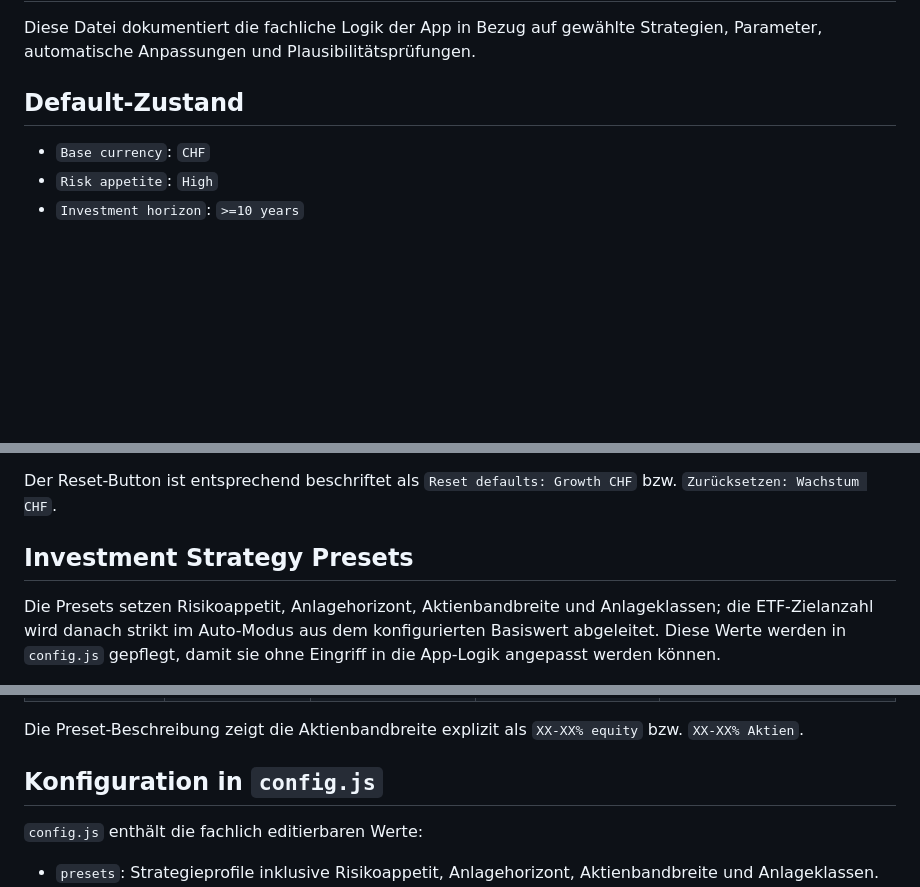
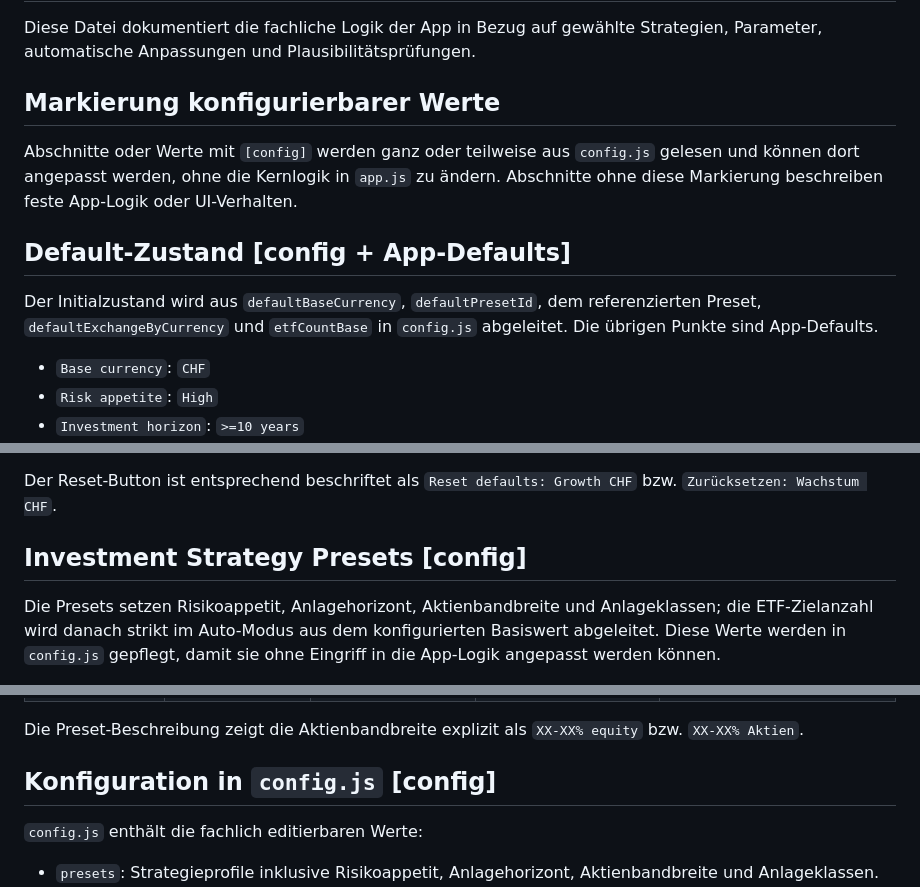
Before and after one commit to volkmarritter/allocation-prompt-engine, a Markdown page: LOGIC.md, 3 parts joined by grey strips. Drawn GitHub-style; blank space fills up the shorter version.

Commit message:
Mark configurable logic docs

```diff
--- a/LOGIC.md
+++ b/LOGIC.md
@@ -2,7 +2,14 @@
 
 Diese Datei dokumentiert die fachliche Logik der App in Bezug auf gewählte Strategien, Parameter, automatische Anpassungen und Plausibilitätsprüfungen.
 
-## Default-Zustand
+## Markierung konfigurierbarer Werte
+
+Abschnitte oder Werte mit `[config]` werden ganz oder teilweise aus `config.js` gelesen und können dort angepasst werden, ohne die Kernlogik in `app.js` zu ändern.
+Abschnitte ohne diese Markierung beschreiben feste App-Logik oder UI-Verhalten.
+
+## Default-Zustand [config + App-Defaults]
+
+Der Initialzustand wird aus `defaultBaseCurrency`, `defaultPresetId`, dem referenzierten Preset, `defaultExchangeByCurrency` und `etfCountBase` in `config.js` abgeleitet. Die übrigen Punkte sind App-Defaults.
 
 - `Base currency`: `CHF`
 - `Risk appetite`: `High`
@@ -18,7 +25,7 @@ Diese Datei dokumentiert die fachliche Logik der App in Bezug auf gewählte Stra
 
 Der Reset-Button ist entsprechend beschriftet als `Reset defaults: Growth CHF` bzw. `Zurücksetzen: Wachstum CHF`.
 
-## Investment Strategy Presets
+## Investment Strategy Presets [config]
 
 Die Presets setzen Risikoappetit, Anlagehorizont, Aktienbandbreite und Anlageklassen; die ETF-Zielanzahl wird danach strikt im Auto-Modus aus dem konfigurierten Basiswert abgeleitet.
 Diese Werte werden in `config.js` gepflegt, damit sie ohne Eingriff in die App-Logik angepasst werden können.
@@ -32,7 +39,7 @@ Diese Werte werden in `config.js` gepflegt, damit sie ohne Eingriff in die App-L
 
 Die Preset-Beschreibung zeigt die Aktienbandbreite explizit als `XX-XX% equity` bzw. `XX-XX% Aktien`.
 
-## Konfiguration in `config.js`
+## Konfiguration in `config.js` [config]
 
 `config.js` enthält die fachlich editierbaren Werte:
 
```
Also changed, not shown: other parts of LOGIC.md (+6 -4 lines), LOGIC_EN.md (+16 -7 lines).
